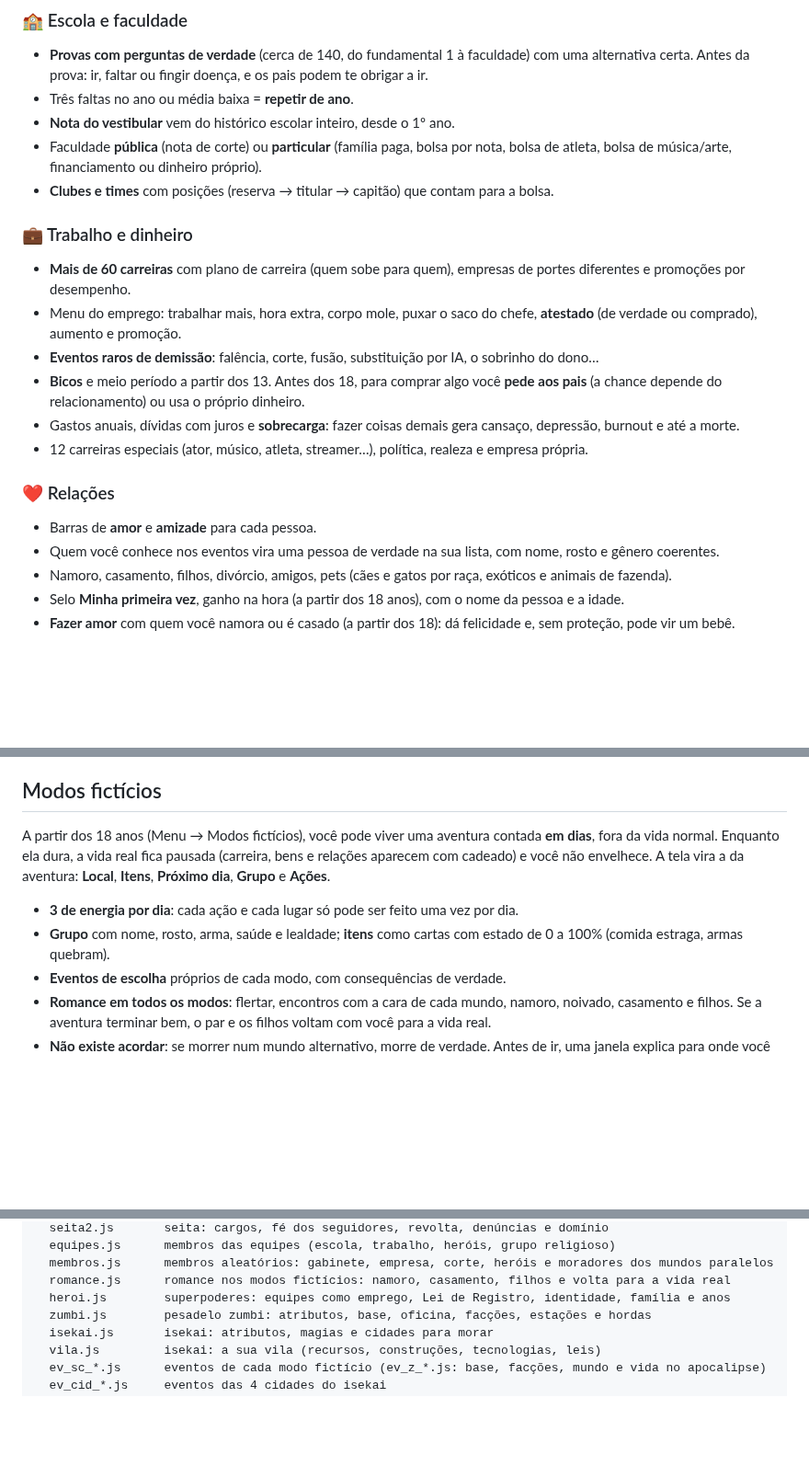
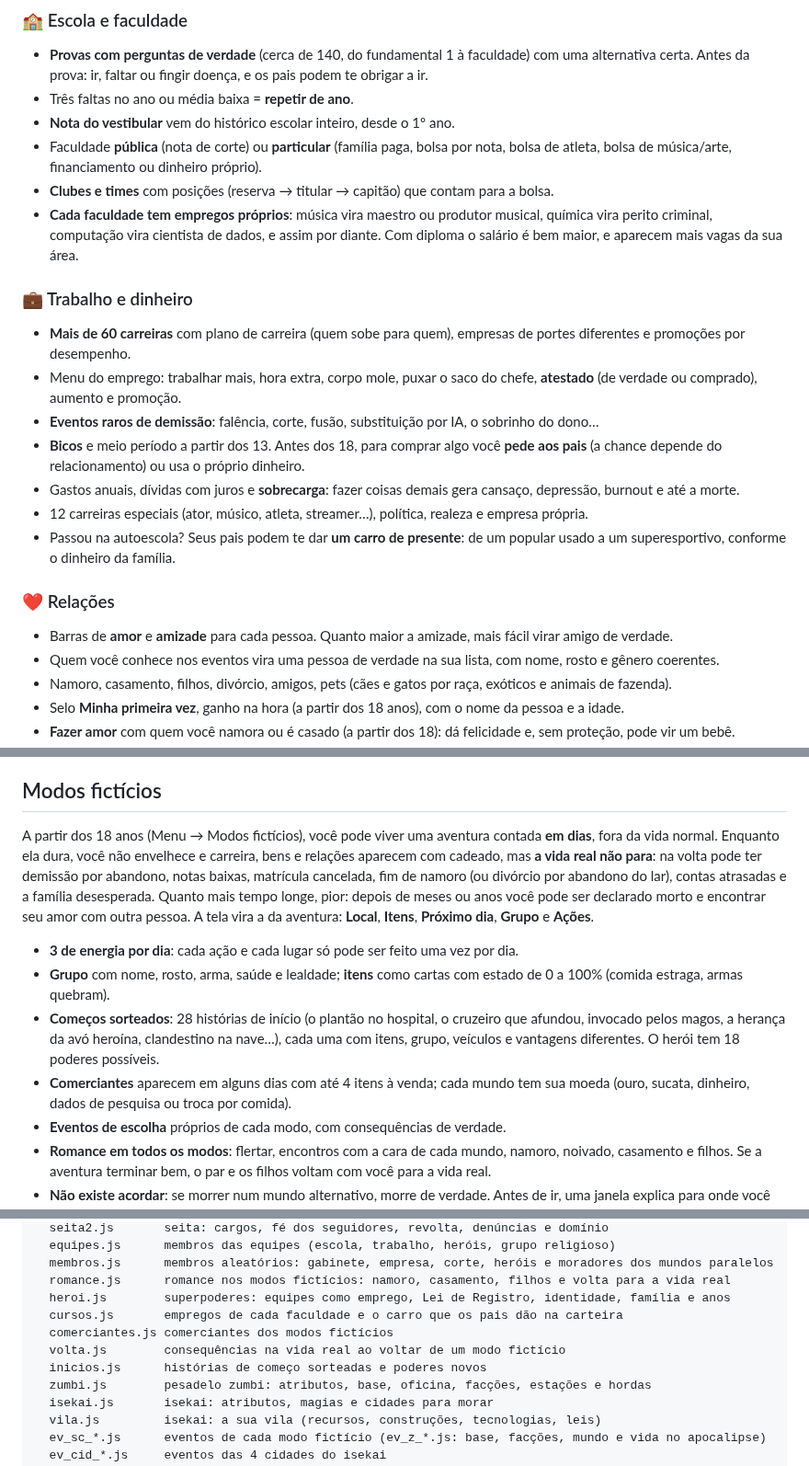
Before and after one commit to madeiragab/newlife, a Markdown page: README.md, 3 parts joined by grey strips. Shown at 92% size. GitHub-like rendering; blank space fills up the shorter version.

```diff
--- a/README.md
+++ b/README.md
@@ -58,6 +58,7 @@ Cada ano é um sorteio: o diário conta o que aconteceu e você decide o que faz
 - **Nota do vestibular** vem do histórico escolar inteiro, desde o 1º ano.
 - Faculdade **pública** (nota de corte) ou **particular** (família paga, bolsa por nota, bolsa de atleta, bolsa de música/arte, financiamento ou dinheiro próprio).
 - **Clubes e times** com posições (reserva → titular → capitão) que contam para a bolsa.
+- **Cada faculdade tem empregos próprios**: música vira maestro ou produtor musical, química vira perito criminal, computação vira cientista de dados, e assim por diante. Com diploma o salário é bem maior, e aparecem mais vagas da sua área.
 
 ### 💼 Trabalho e dinheiro
 - **Mais de 60 carreiras** com plano de carreira (quem sobe para quem), empresas de portes diferentes e promoções por desempenho.
@@ -66,9 +67,10 @@ Cada ano é um sorteio: o diário conta o que aconteceu e você decide o que faz
 - **Bicos** e meio período a partir dos 13. Antes dos 18, para comprar algo você **pede aos pais** (a chance depende do relacionamento) ou usa o próprio dinheiro.
 - Gastos anuais, dívidas com juros e **sobrecarga**: fazer coisas demais gera cansaço, depressão, burnout e até a morte.
 - 12 carreiras especiais (ator, músico, atleta, streamer…), política, realeza e empresa própria.
+- Passou na autoescola? Seus pais podem te dar **um carro de presente**: de um popular usado a um superesportivo, conforme o dinheiro da família.
 
 ### ❤️ Relações
-- Barras de **amor** e **amizade** para cada pessoa.
+- Barras de **amor** e **amizade** para cada pessoa. Quanto maior a amizade, mais fácil virar amigo de verdade.
 - Quem você conhece nos eventos vira uma pessoa de verdade na sua lista, com nome, rosto e gênero coerentes.
 - Namoro, casamento, filhos, divórcio, amigos, pets (cães e gatos por raça, exóticos e animais de fazenda).
 - Selo **Minha primeira vez**, ganho na hora (a partir dos 18 anos), com o nome da pessoa e a idade.
@@ -137,10 +139,12 @@ Cada ano é um sorteio: o diário conta o que aconteceu e você decide o que faz
 
 ## Modos fictícios
 
-A partir dos 18 anos (Menu → Modos fictícios), você pode viver uma aventura contada **em dias**, fora da vida normal. Enquanto ela dura, a vida real fica pausada (carreira, bens e relações aparecem com cadeado) e você não envelhece. A tela vira a da aventura: **Local**, **Itens**, **Próximo dia**, **Grupo** e **Ações**.
+A partir dos 18 anos (Menu → Modos fictícios), você pode viver uma aventura contada **em dias**, fora da vida normal. Enquanto ela dura, você não envelhece e carreira, bens e relações aparecem com cadeado, mas **a vida real não para**: na volta pode ter demissão por abandono, notas baixas, matrícula cancelada, fim de namoro (ou divórcio por abandono do lar), contas atrasadas e a família desesperada. Quanto mais tempo longe, pior: depois de meses ou anos você pode ser declarado morto e encontrar seu amor com outra pessoa. A tela vira a da aventura: **Local**, **Itens**, **Próximo dia**, **Grupo** e **Ações**.
 
 - **3 de energia por dia**: cada ação e cada lugar só pode ser feito uma vez por dia.
 - **Grupo** com nome, rosto, arma, saúde e lealdade; **itens** como cartas com estado de 0 a 100% (comida estraga, armas quebram).
+- **Começos sorteados**: 28 histórias de início (o plantão no hospital, o cruzeiro que afundou, invocado pelos magos, a herança da avó heroína, clandestino na nave…), cada uma com itens, grupo, veículos e vantagens diferentes. O herói tem 18 poderes possíveis.
+- **Comerciantes** aparecem em alguns dias com até 4 itens à venda; cada mundo tem sua moeda (ouro, sucata, dinheiro, dados de pesquisa ou troca por comida).
 - **Eventos de escolha** próprios de cada modo, com consequências de verdade.
 - **Romance em todos os modos**: flertar, encontros com a cara de cada mundo, namoro, noivado, casamento e filhos. Se a aventura terminar bem, o par e os filhos voltam com você para a vida real.
 - **Não existe acordar**: se morrer num mundo alternativo, morre de verdade. Antes de ir, uma janela explica para onde você vai e como volta (resgate, portal, nave… ou nunca, no apocalipse zumbi). Venceu? Volta com recompensas. **O modo Superpoderes é diferente**: passa ano a ano, junto com a vida real, e só acaba quando você se aposenta.
@@ -285,6 +289,10 @@ src/            código do jogo (HTML/CSS/JS puro, sem dependências)
   membros.js      membros aleatórios: gabinete, empresa, corte, heróis e moradores dos mundos paralelos
   romance.js      romance nos modos fictícios: namoro, casamento, filhos e volta para a vida real
   heroi.js        superpoderes: equipes como emprego, Lei de Registro, identidade, família e anos
+  cursos.js       empregos de cada faculdade e o carro que os pais dão na carteira
+  comerciantes.js comerciantes dos modos fictícios
+  volta.js        consequências na vida real ao voltar de um modo fictício
+  inicios.js      histórias de começo sorteadas e poderes novos
   zumbi.js        pesadelo zumbi: atributos, base, oficina, facções, estações e hordas
   isekai.js       isekai: atributos, magias e cidades para morar
   vila.js         isekai: a sua vila (recursos, construções, tecnologias, leis)
```
Also changed, not shown: other parts of README.md (+1 -1 lines), docs/img/inicio.png (added), docs/img/tema-escuro.png, docs/img/vida.png, 12 other files.
